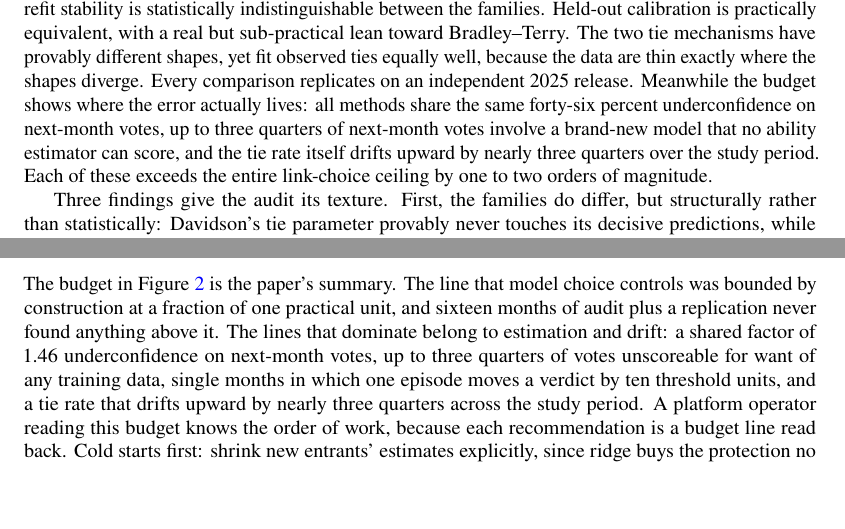
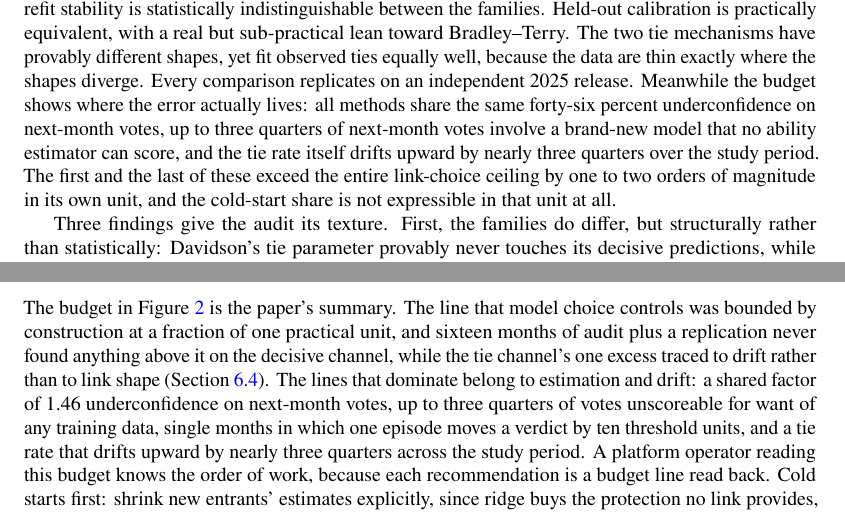
Before and after one commit to Aviral1303/Thurstone-Models, a LaTeX paper (paper/main.tex): two parts of pages 2 and 13 of 17, joined at a grey line, cut so that both start at the same text, the shorter picture padded with empty space. Compiled offline with pdfLaTeX.

Commit message:
Proofread pass: four leftover pre-revision claims corrected
A full-paper consistency read after the revision pass caught four
sentences still asserting superseded claims: the intro's 'each of
these exceeds the ceiling' (cold-start share has no such unit), S8's
unqualified 'never found anything above it' (the tie channel did
exceed its ceiling, through drift), and the Figure 2 and Figure 4
captions. Also: S6.1 stability numbers now labeled as the u = 0.1
width, and S8's ridge value aligned with Table 1 (five and a half).
Remaining judgment items are listed for co-author review in the PR of
record; compile clean.

```diff
--- a/paper/main.tex
+++ b/paper/main.tex
@@ -163,8 +163,10 @@ actually lives: all methods share the same forty-six percent
 underconfidence on next-month votes, up to three quarters of
 next-month votes involve a brand-new model that no ability estimator
 can score, and the tie rate itself drifts upward by nearly three
-quarters over the study period. Each of these exceeds the entire link-choice ceiling by one to
-two orders of magnitude.
+quarters over the study period. The first and the last of these
+exceed the entire link-choice ceiling by one to two orders of
+magnitude in its own unit, and the cold-start share is not
+expressible in that unit at all.
 
 Three findings give the audit its texture. First, the families do
 differ, but structurally rather than statistically: Davidson's tie
@@ -986,7 +990,9 @@ deliberately did not test testable at last.
 The budget in Figure~\ref{fig:concept} is the paper's summary. The
 line that model choice controls was bounded by construction at a
 fraction of one practical unit, and sixteen months of audit plus a
-replication never found anything above it. The lines that dominate
+replication never found anything above it on the decisive channel,
+while the tie channel's one excess traced to drift rather than to
+link shape (Section~\ref{sec:rq4}). The lines that dominate
 belong to estimation and drift: a shared factor of 1.46
 underconfidence on next-month votes, up to three quarters of votes
 unscoreable for want of any training data, single months in which
@@ -996,8 +1002,8 @@ period. A platform operator
 reading this budget knows the order of work, because each
 recommendation is a budget line read back. Cold starts first: shrink
 new entrants' estimates explicitly, since ridge buys the protection no
-link provides, worth about five threshold units in the one natural
-experiment our data offered. Drift second: recalibrating predictions
+link provides, worth about five and a half threshold units in the one
+natural experiment our data offered. Drift second: recalibrating predictions
 against recent outcomes is worth about twelve threshold units on our
 windows, roughly fifty times the entire link-choice ceiling, and
 parameter-uncertainty corrections do not substitute because the
```
Also changed, not shown: paper/main.pdf, paper/main.tex (12 more changed lines).
